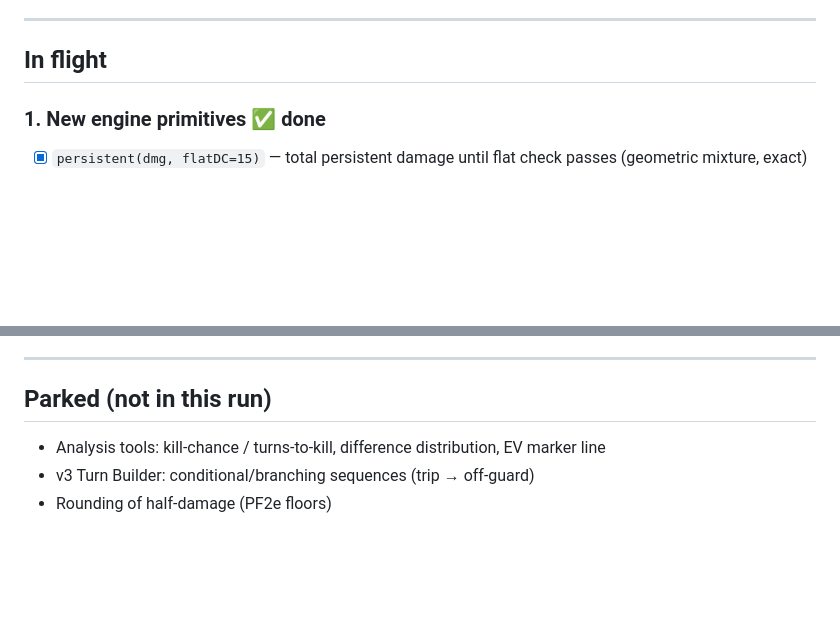
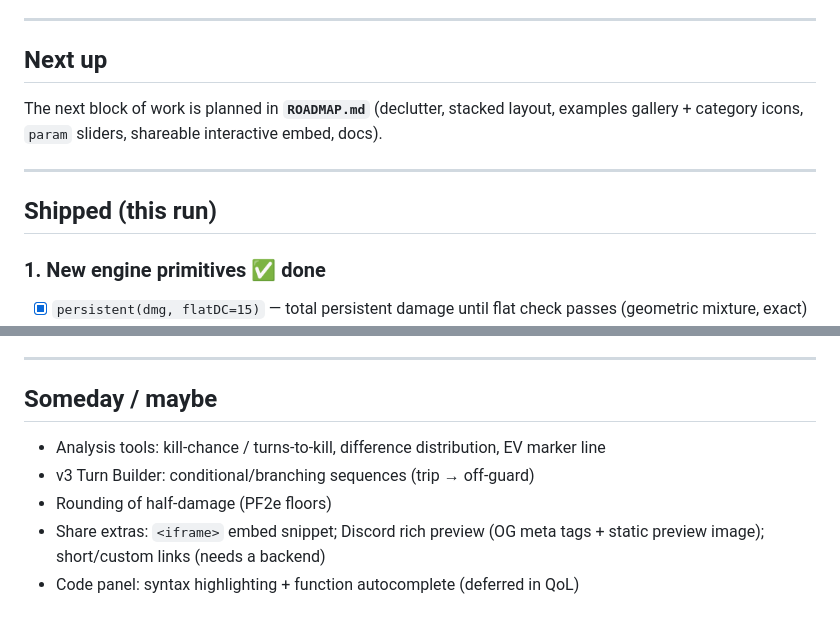
Before and after one commit to Leroy-Schmidt/pf2dice, a Markdown page: BACKLOG.md, 2 parts joined by grey strips. Drawn GitHub-style; blank space fills up the shorter version.

```diff
--- a/BACKLOG.md
+++ b/BACKLOG.md
@@ -16,7 +16,13 @@ Legend: `[ ]` todo · `[~]` in progress · `[x]` done
 
 ---
 
-## In flight
+## Next up
+The next block of work is planned in **`ROADMAP.md`** (declutter, stacked layout,
+examples gallery + category icons, `param` sliders, shareable interactive embed, docs).
+
+---
+
+## Shipped (this run)
 
 ### 1. New engine primitives  ✅ done
 - [x] `persistent(dmg, flatDC=15)` — total persistent damage until flat check passes (geometric mixture, exact)
@@ -57,7 +63,10 @@ Legend: `[ ]` todo · `[~]` in progress · `[x]` done
 
 ---
 
-## Parked (not in this run)
+## Someday / maybe
 - Analysis tools: kill-chance / turns-to-kill, difference distribution, EV marker line
 - v3 Turn Builder: conditional/branching sequences (trip → off-guard)
 - Rounding of half-damage (PF2e floors)
+- Share extras: `<iframe>` embed snippet; Discord rich preview (OG meta tags + static
+  preview image); short/custom links (needs a backend)
+- Code panel: syntax highlighting + function autocomplete (deferred in QoL)
```
Also changed, not shown: ROADMAP.md (added, +103 -0 lines).
